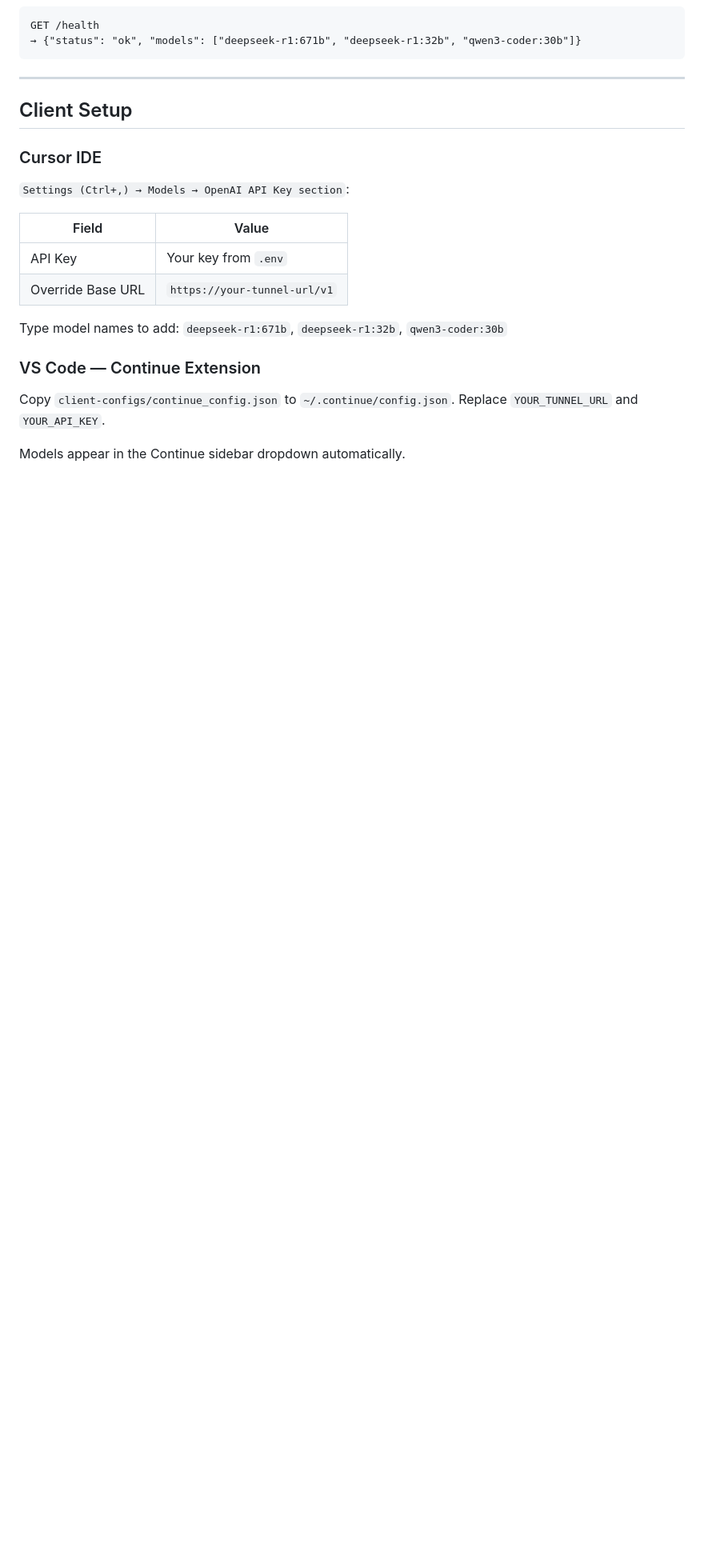
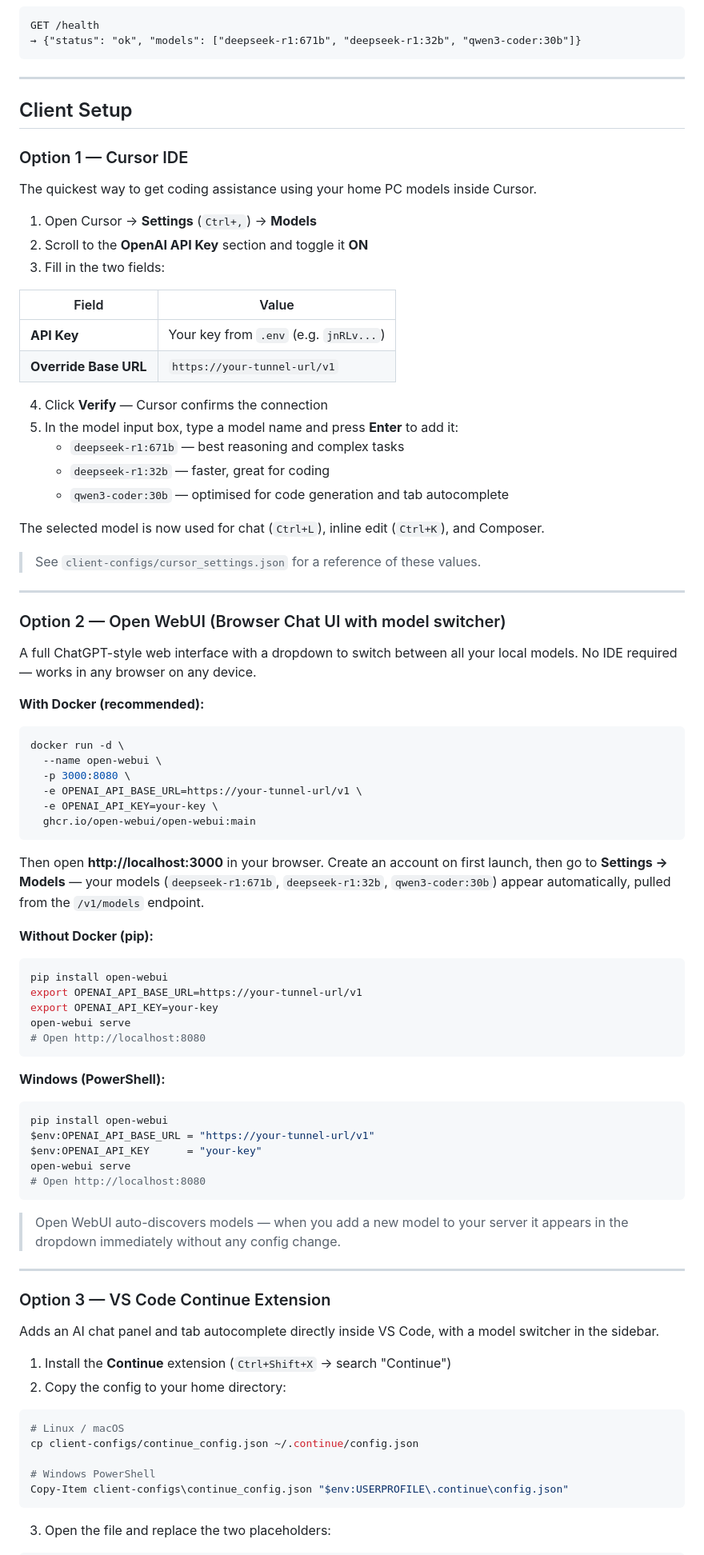
Before and after one commit to strikersam/local-llm-server, a Markdown page: README.md, the part around one of its changes. Shown at 80% size. Drawn GitHub-style; blank space fills up the shorter version.

Commit message:
Expand client setup: Cursor, Open WebUI (Docker), Continue step-by-step

````diff
--- a/README.md
+++ b/README.md
@@ -274,20 +274,87 @@ GET /health
 
 ## Client Setup
 
-### Cursor IDE
+### Option 1 — Cursor IDE
 
-`Settings (Ctrl+,) → Models → OpenAI API Key section`:
+The quickest way to get coding assistance using your home PC models inside Cursor.
+
+1. Open Cursor → **Settings** (`Ctrl+,`) → **Models**
+2. Scroll to the **OpenAI API Key** section and toggle it **ON**
+3. Fill in the two fields:
 
 | Field | Value |
 |-------|-------|
-| API Key | Your key from `.env` |
-| Override Base URL | `https://your-tunnel-url/v1` |
+| **API Key** | Your key from `.env` (e.g. `jnRLv...`) |
+| **Override Base URL** | `https://your-tunnel-url/v1` |
 
-Type model names to add: `deepseek-r1:671b`, `deepseek-r1:32b`, `qwen3-coder:30b`
+4. Click **Verify** — Cursor confirms the connection
+5. In the model input box, type a model name and press **Enter** to add it:
+   - `deepseek-r1:671b` — best reasoning and complex tasks
+   - `deepseek-r1:32b` — faster, great for coding
+   - `qwen3-coder:30b` — optimised for code generation and tab autocomplete
 
-### VS Code — Continue Extension
+The selected model is now used for chat (`Ctrl+L`), inline edit (`Ctrl+K`), and Composer.
 
-Copy `client-configs/continue_config.json` to `~/.continue/config.json`.
-Replace `YOUR_TUNNEL_URL` and `YOUR_API_KEY`.
+> See `client-configs/cursor_settings.json` for a reference of these values.
 
-Models appear in the Continue sidebar dropdown automatically.
+---
+
+### Option 2 — Open WebUI (Browser Chat UI with model switcher)
+
+A full ChatGPT-style web interface with a dropdown to switch between all your local models. No IDE required — works in any browser on any device.
+
+**With Docker (recommended):**
+
+```bash
+docker run -d \
+  --name open-webui \
+  -p 3000:8080 \
+  -e OPENAI_API_BASE_URL=https://your-tunnel-url/v1 \
+  -e OPENAI_API_KEY=your-key \
+  ghcr.io/open-webui/open-webui:main
+```
+
+Then open **http://localhost:3000** in your browser.
+Create an account on first launch, then go to **Settings → Models** — your models (`deepseek-r1:671b`, `deepseek-r1:32b`, `qwen3-coder:30b`) appear automatically, pulled from the `/v1/models` endpoint.
+
+**Without Docker (pip):**
+
+```bash
+pip install open-webui
+export OPENAI_API_BASE_URL=https://your-tunnel-url/v1
+export OPENAI_API_KEY=your-key
+open-webui serve
+# Open http://localhost:8080
+```
+
+**Windows (PowerShell):**
+
+```powershell
+pip install open-webui
+$env:OPENAI_API_BASE_URL = "https://your-tunnel-url/v1"
+$env:OPENAI_API_KEY      = "your-key"
+open-webui serve
+# Open http://localhost:8080
+```
+
+> Open WebUI auto-discovers models — when you add a new model to your server it appears in the dropdown immediately without any config change.
+
+---
+
+### Option 3 — VS Code Continue Extension
+
+Adds an AI chat panel and tab autocomplete directly inside VS Code, with a model switcher in the sidebar.
+
+1. Install the **Continue** extension (`Ctrl+Shift+X` → search "Continue")
+2. Copy the config to your home directory:
+
+```bash
+# Linux / macOS
+cp client-configs/continue_config.json ~/.continue/config.json
+
+# Windows PowerShell
+Copy-Item client-configs\continue_config.json "$env:USERPROFILE\.continue\config.json"
+```
+
+3. Open the file and replace the two placeholders:
+
````
Also changed, not shown: other parts of README.md (+12 -0 lines).
